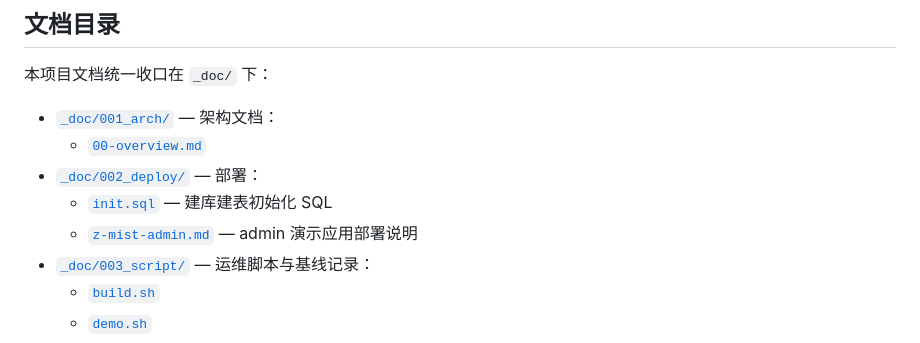
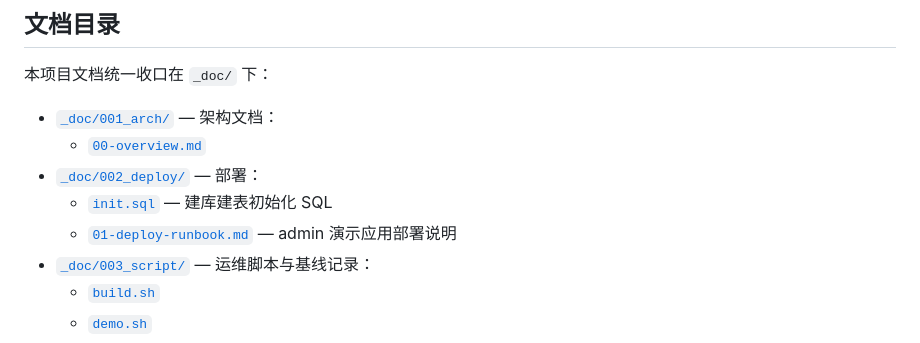
Before and after one commit to z-opc-foundation/z-mist, a Markdown page: README.md, the part around the change. Drawn GitHub-style.

```diff
--- a/README.md
+++ b/README.md
@@ -205,7 +205,7 @@ MIT License，见根 [`LICENSE`](LICENSE)。
   - [`00-overview.md`](_doc/001_arch/00-overview.md)
 - [`_doc/002_deploy/`](_doc/002_deploy/) — 部署：
   - [`init.sql`](_doc/002_deploy/init.sql) — 建库建表初始化 SQL
-  - [`z-mist-admin.md`](_doc/002_deploy/z-mist-admin.md) — admin 演示应用部署说明
+  - [`01-deploy-runbook.md`](_doc/002_deploy/01-deploy-runbook.md) — admin 演示应用部署说明
 - [`_doc/003_script/`](_doc/003_script/) — 运维脚本与基线记录：
   - [`build.sh`](_doc/003_script/build.sh)
   - [`demo.sh`](_doc/003_script/demo.sh)
```
Also changed, not shown: _doc/001_arch/00-overview.md (+4 -4 lines), _doc/002_deploy/01-deploy-runbook.md (renamed from _doc/002_deploy/z-mist-admin.md).
